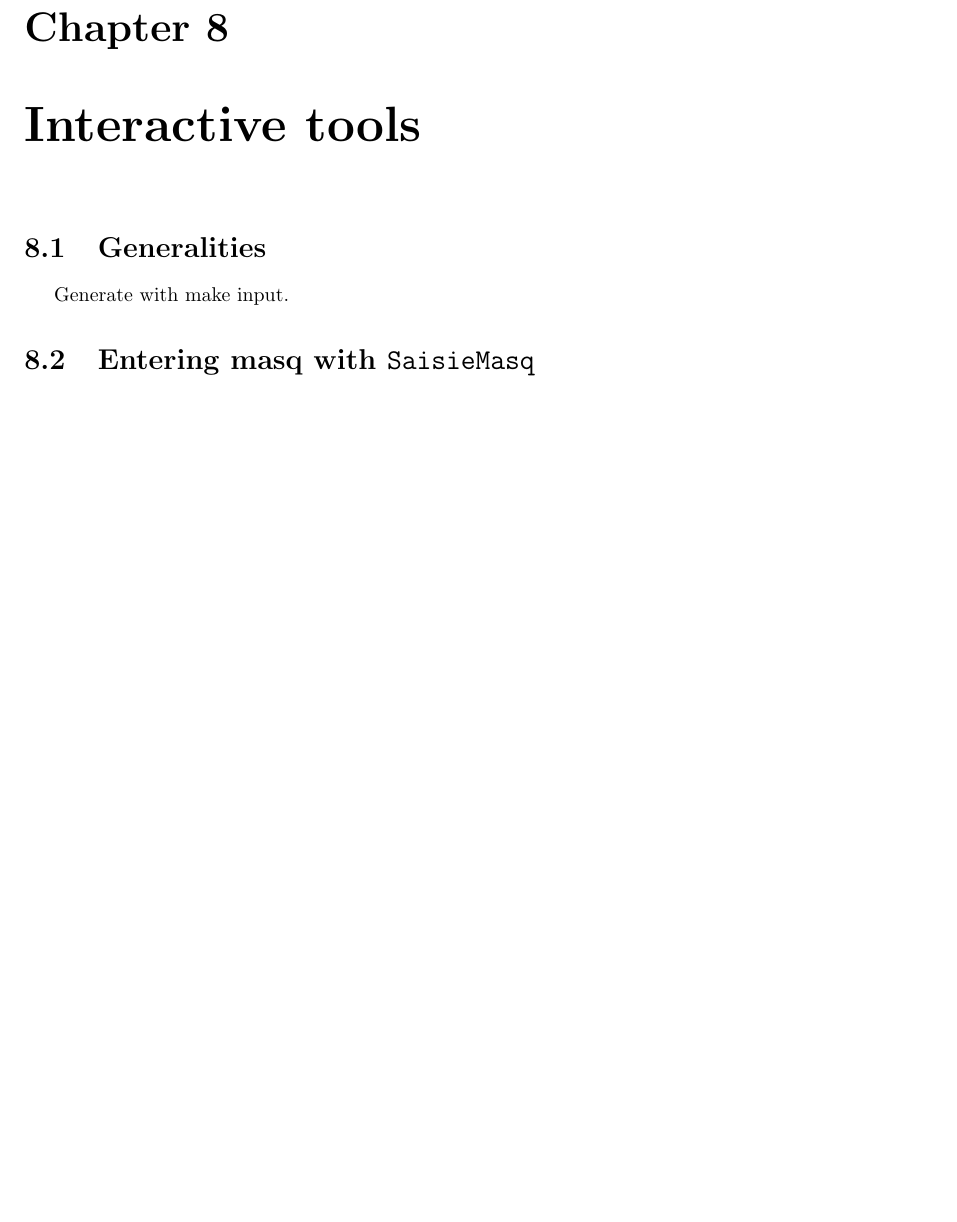
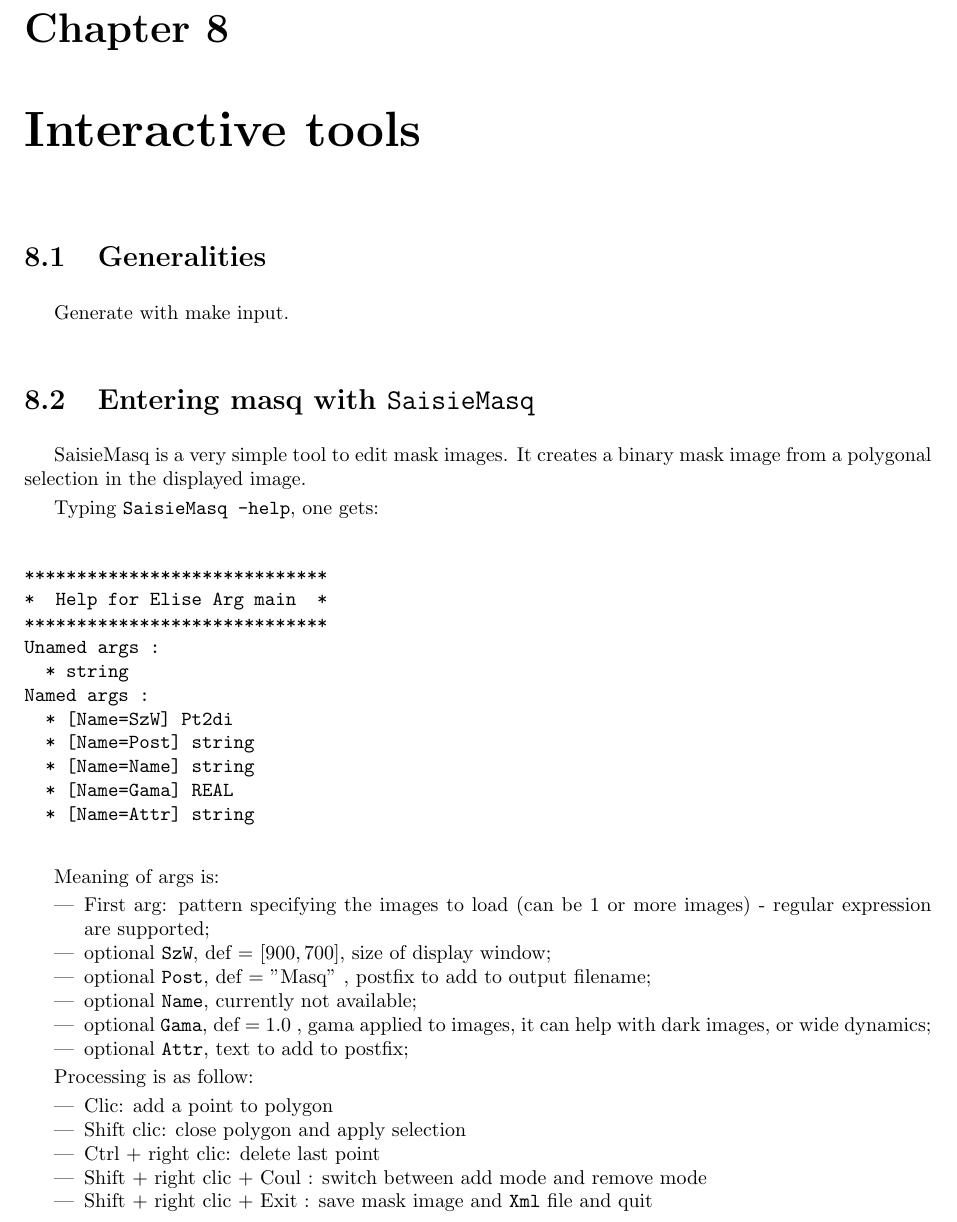
Before and after one commit to gmaillet/DocMicMac, a LaTeX thesis (Documentation/DocMicMac.tex, which reads Documentation/Generalites/InteractiveTool.tex): part of page 143 of 285, cut so that both start at the same text, the shorter picture padded with empty space. Compiled offline with pdfLaTeX.

Commit message:
Doc SaisieMasq

```diff
--- a/Documentation/Generalites/InteractiveTool.tex
+++ b/Documentation/Generalites/InteractiveTool.tex
@@ -7,7 +7,44 @@ Generate with make input.
 %=======================================
 \section{Entering masq with {\tt SaisieMasq}}
 
+SaisieMasq is a very simple tool to edit mask images.
+It creates a binary mask image from a polygonal selection in the displayed image.
 
+Typing {\tt SaisieMasq -help}, one gets:
+
+\begin{verbatim}
+*****************************
+*  Help for Elise Arg main  *
+*****************************
+Unamed args :
+  * string
+Named args :
+  * [Name=SzW] Pt2di
+  * [Name=Post] string
+  * [Name=Name] string
+  * [Name=Gama] REAL
+  * [Name=Attr] string
+\end{verbatim}
+
+Meaning of args is:
+
+\begin{itemize}
+   \item First arg: pattern specifying the images to load (can be 1 or more images) - regular expression are supported;
+   \item optional {\tt SzW}, def = [$900,700$], size of display window;
+   \item optional {\tt Post}, def = "Masq" , postfix to add to output filename;
+   \item optional {\tt Name}, currently not available;
+   \item optional {\tt Gama}, def = $1.0$ , gama applied to images, it can help with dark images, or wide dynamics;
+   \item optional {\tt Attr}, text to add to postfix;
+\end{itemize}
+
+Processing is as follow:
+\begin{itemize}
+\item Clic: add a point to polygon
+\item Shift clic: close polygon and apply selection
+\item Ctrl + right clic: delete last point
+\item Shift + right clic + Coul : switch between add mode and remove mode
+\item Shift + right clic + Exit : save mask image and {\tt Xml} file and quit
+\end{itemize}
 %========================================
 
 \section{Entering points}
```
